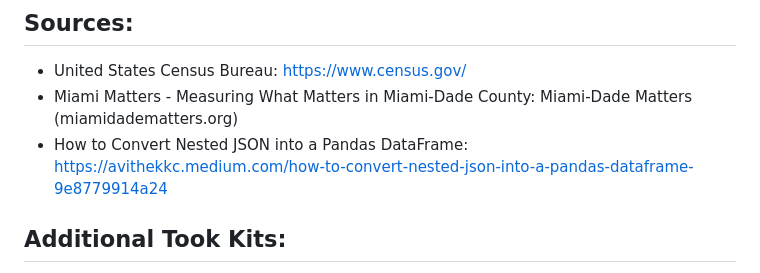
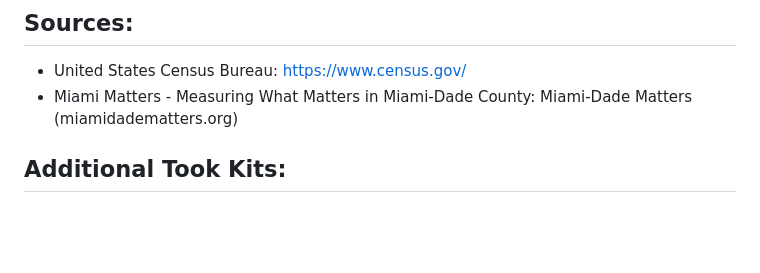
Before and after one commit to brnkath/project-3-group-5, a Markdown page: README.md, the part around the change. Rendered like a GitHub page; blank space fills up the shorter version.

```diff
--- a/README.md
+++ b/README.md
@@ -17,7 +17,6 @@ We used a ‘drill down’ approach, beginning with the State of Florida, into M
 
   * United States Census Bureau: https://www.census.gov/
   * Miami Matters - Measuring What Matters in Miami-Dade County: Miami-Dade Matters (miamidadematters.org)
-  * How to Convert Nested JSON into a Pandas DataFrame: https://avithekkc.medium.com/how-to-convert-nested-json-into-a-pandas-dataframe-9e8779914a24
 
 ## Additional Took Kits:
   * Jombotron courtesy of mdbootstrap.com: https://mdbootstrap.com/docs/standard/extended/jumbotron
```
